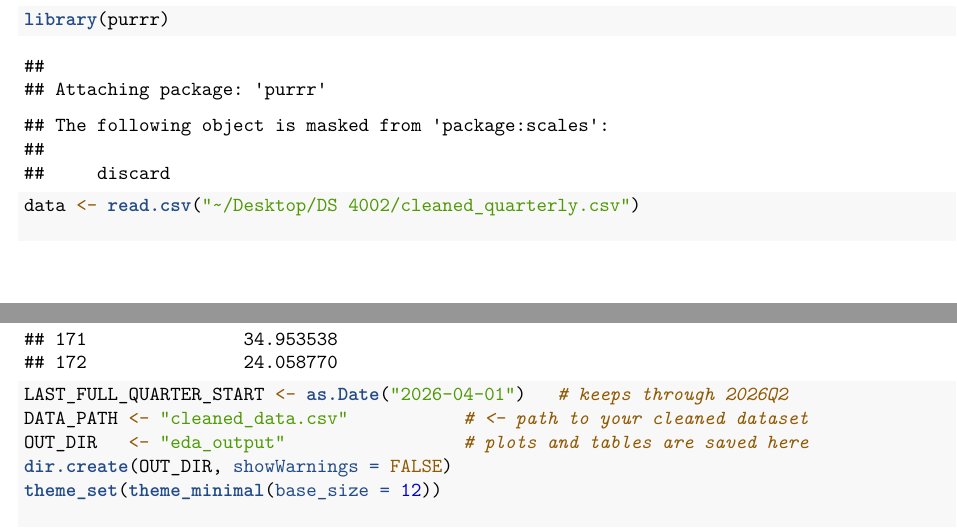
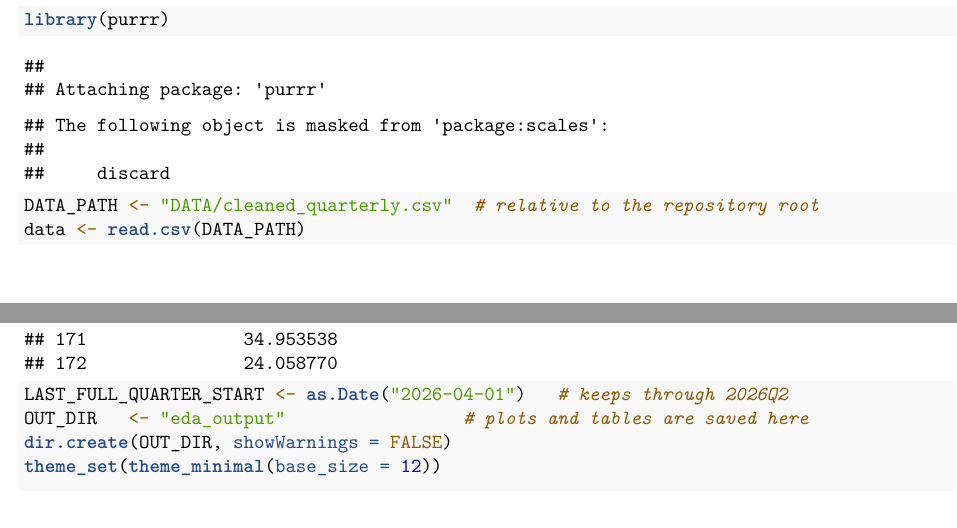
Before and after one commit to hershiaytoda/DS4002-Project2, an R Markdown document (SCRIPTS/03_variable_and_lag_analysis.Rmd): two parts of pages 3 and 4 of 15, joined at a grey line, cut so that both start at the same text. Rendered offline with R 4.5, knitr and Pandoc, then LaTeX, with nearby package versions.

Commit message:
changed directory path in 03_variable_and_lag_analysis to correct path in github

```diff
--- a/SCRIPTS/03_variable_and_lag_analysis.Rmd
+++ b/SCRIPTS/03_variable_and_lag_analysis.Rmd
@@ -66,13 +66,13 @@ library(readr)
 library(scales)
 library(purrr)
 
-data <- read.csv("~/Desktop/DS 4002/cleaned_quarterly.csv")
+DATA_PATH <- "DATA/cleaned_quarterly.csv"  # relative to the repository root
+data <- read.csv(DATA_PATH)
 
 head(data)
 tail(data)
 
 LAST_FULL_QUARTER_START <- as.Date("2026-04-01")   # keeps through 2026Q2
-DATA_PATH <- "cleaned_data.csv"           # <- path to your cleaned dataset
 OUT_DIR   <- "eda_output"                 # plots and tables are saved here
 dir.create(OUT_DIR, showWarnings = FALSE)
 theme_set(theme_minimal(base_size = 12))
```
Also changed, not shown: SCRIPTS/03_variable_and_lag_analysis.Rmd (4 more changed lines).
